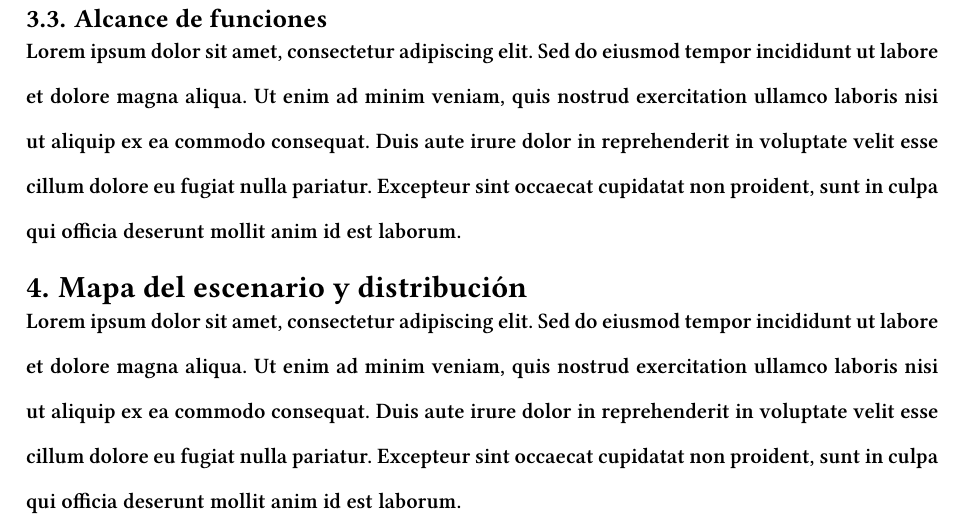
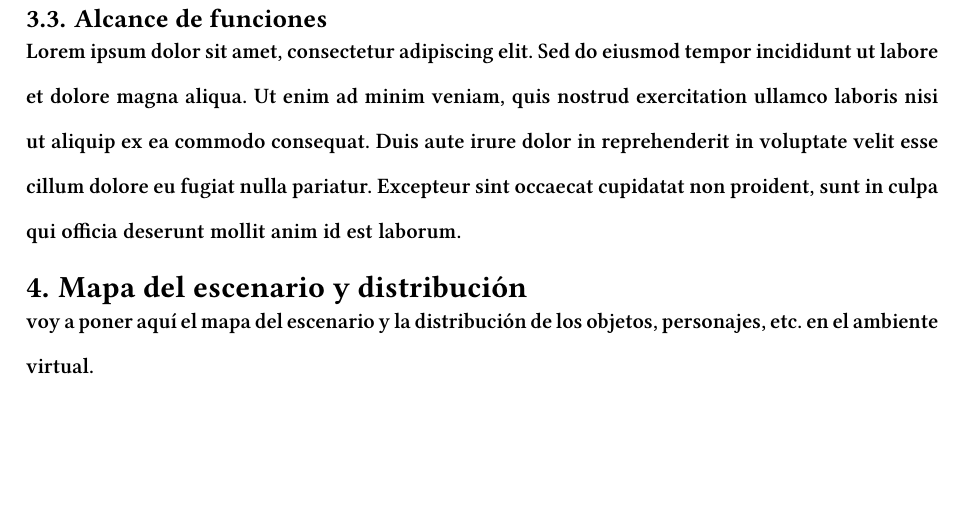
Before and after one commit to MaxKeenti/AVI, a Typst document (docs/proyectoAVI.typ): part of page 3 of 3, cut so that both start at the same text, the shorter picture padded with empty space. Compiled offline with Typst 0.15; a missing font is replaced by an installed copy or a similar font.

Commit message:
feat: Update project description with details on scenario map and object distribution

```diff
--- a/docs/proyectoAVI.typ
+++ b/docs/proyectoAVI.typ
@@ -71,4 +71,4 @@ Lorem ipsum dolor sit amet, consectetur adipiscing elit. Sed do eiusmod tempor i
 Lorem ipsum dolor sit amet, consectetur adipiscing elit. Sed do eiusmod tempor incididunt ut labore et dolore magna aliqua. Ut enim ad minim veniam, quis nostrud exercitation ullamco laboris nisi ut aliquip ex ea commodo consequat. Duis aute irure dolor in reprehenderit in voluptate velit esse cillum dolore eu fugiat nulla pariatur. Excepteur sint occaecat cupidatat non proident, sunt in culpa qui officia deserunt mollit anim id est laborum.
 
 = Mapa del escenario y distribución
-Lorem ipsum dolor sit amet, consectetur adipiscing elit. Sed do eiusmod tempor incididunt ut labore et dolore magna aliqua. Ut enim ad minim veniam, quis nostrud exercitation ullamco laboris nisi ut aliquip ex ea commodo consequat. Duis aute irure dolor in reprehenderit in voluptate velit esse cillum dolore eu fugiat nulla pariatur. Excepteur sint occaecat cupidatat non proident, sunt in culpa qui officia deserunt mollit anim id est laborum.
+voy a poner aquí el mapa del escenario y la distribución de los objetos, personajes, etc. en el ambiente virtual.
```
